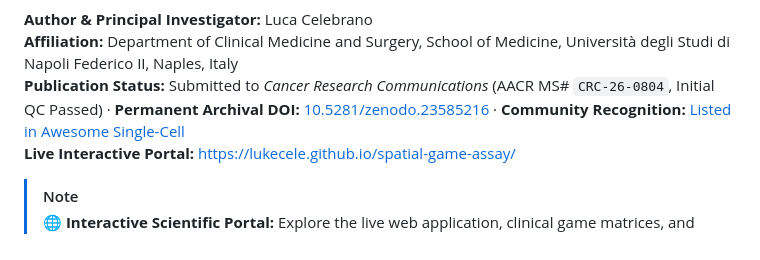
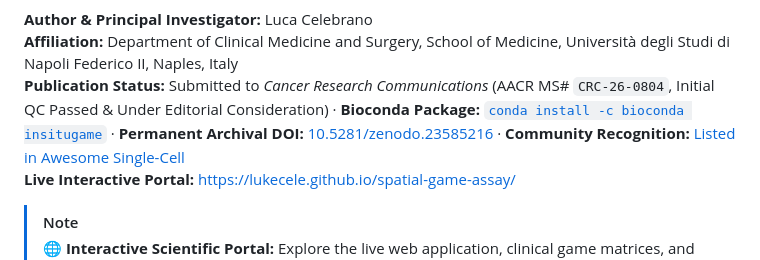
Before and after one commit to Lukecele/spatial-game-assay, a Markdown page: README.md, the part around one of its changes. Rendered like a GitHub page.

Commit message:
docs: update badges with bioconda release, 3.9k-star awesome-single-cell inclusion, and AACR editorial consideration

```diff
--- a/README.md
+++ b/README.md
@@ -12,7 +14,7 @@
 
 **Author & Principal Investigator:** Luca Celebrano
 **Affiliation:** Department of Clinical Medicine and Surgery, School of Medicine, Università degli Studi di Napoli Federico II, Naples, Italy
-**Publication Status:** Submitted to *Cancer Research Communications* (AACR MS# `CRC-26-0804`, Initial QC Passed) · **Permanent Archival DOI:** [10.5281/zenodo.23585216](https://doi.org/10.5281/zenodo.23585216) · **Community Recognition:** [Listed in Awesome Single-Cell](https://github.com/seandavi/awesome-single-cell#spatial-transcriptomics)
+**Publication Status:** Submitted to *Cancer Research Communications* (AACR MS# `CRC-26-0804`, Initial QC Passed & Under Editorial Consideration) · **Bioconda Package:** [`conda install -c bioconda insitugame`](https://anaconda.org/bioconda/insitugame) · **Permanent Archival DOI:** [10.5281/zenodo.23585216](https://doi.org/10.5281/zenodo.23585216) · **Community Recognition:** [Listed in Awesome Single-Cell](https://github.com/seandavi/awesome-single-cell#spatial-transcriptomics)
 **Live Interactive Portal:** [https://lukecele.github.io/spatial-game-assay/](https://lukecele.github.io/spatial-game-assay/)
 
 > [!NOTE]
```
Also changed, not shown: other parts of README.md (+4 -2 lines).
